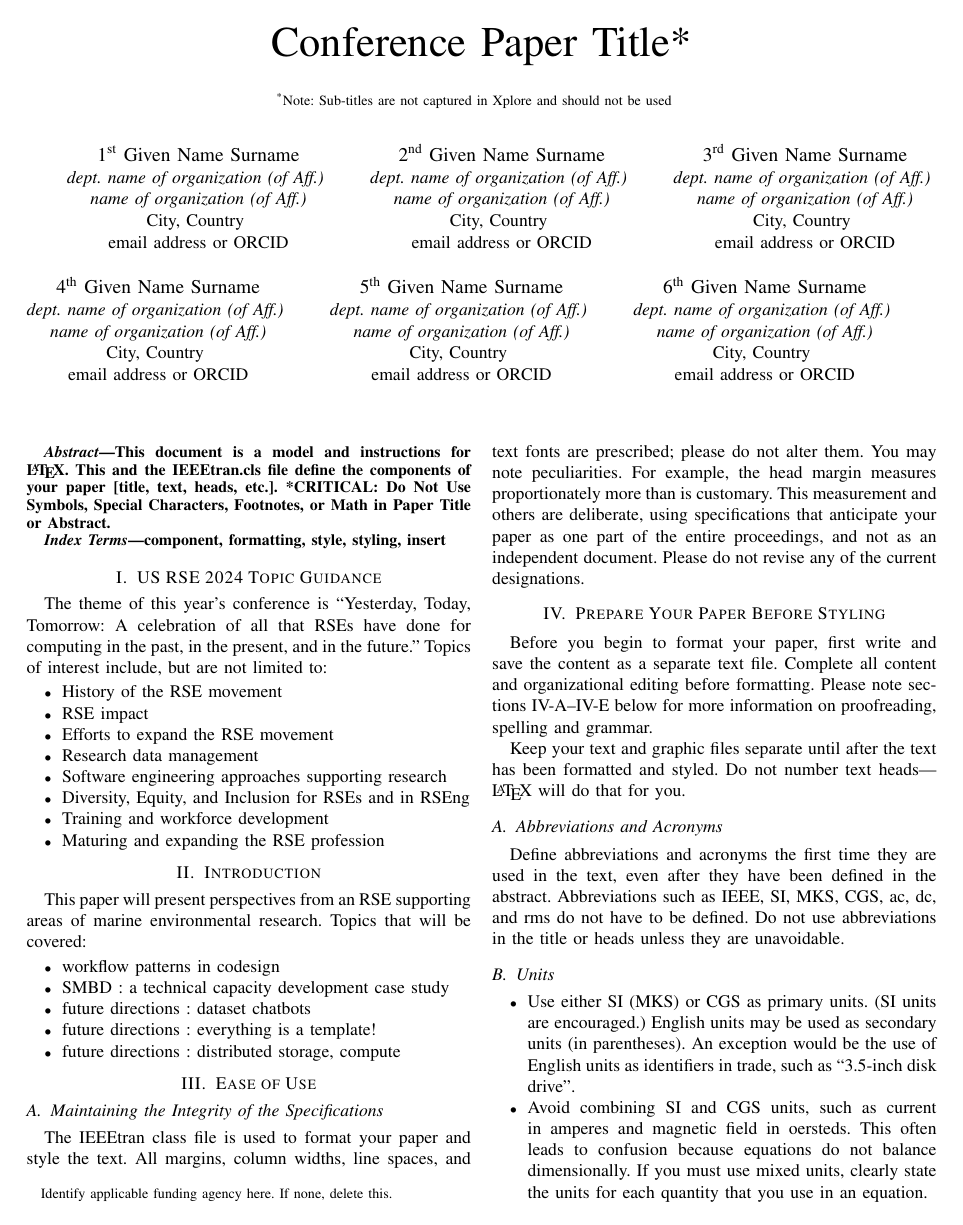
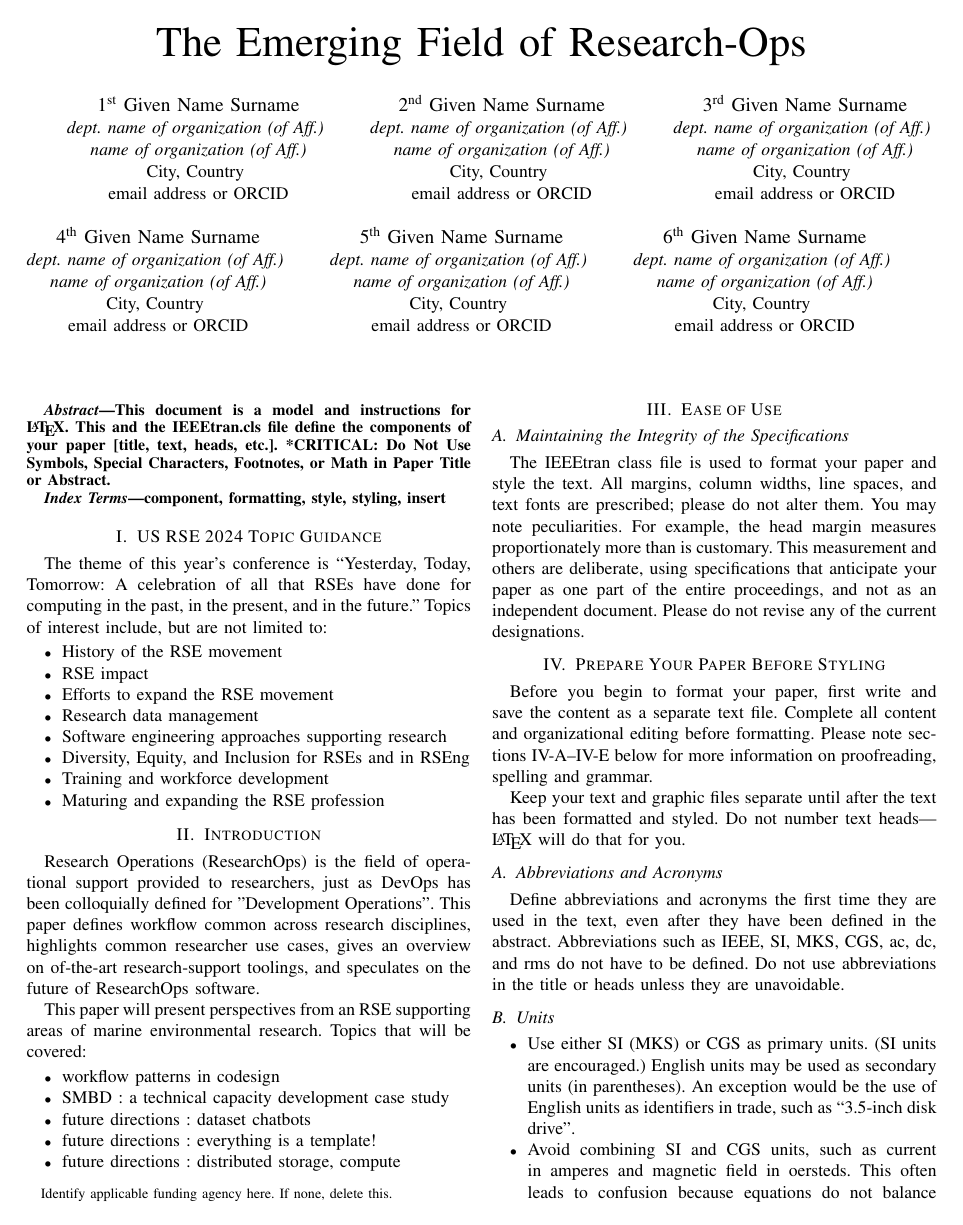
Before and after one commit to 7yl4r/USRE24, a LaTeX paper (main.tex): page 1 of 3. Compiled offline with pdfLaTeX.

Commit message:
+ title & intro

```diff
--- a/main.tex
+++ b/main.tex
@@ -11,9 +11,9 @@
     T\kern-.1667em\lower.7ex\hbox{E}\kern-.125emX}}
 \begin{document}
 
-\title{Conference Paper Title*\\
-{\footnotesize \textsuperscript{*}Note: Sub-titles are not captured in Xplore and
-should not be used}
+\title{The Emerging Field of Research-Ops \\
+% {\footnotesize \textsuperscript{*}Note: Sub-titles are not captured in Xplore and
+% should not be used}
 \thanks{Identify applicable funding agency here. If none, delete this.}
 }
 
@@ -81,6 +81,11 @@ The theme of this year’s conference is “Yesterday, Today, Tomorrow: A celebr
 \end{itemize}
 
 \section{Introduction}
+
+Research Operations (ResearchOps) is the field of operational support provided to researchers, just as DevOps has been colloquially defined for "Development Operations".
+This paper defines workflow common across research disciplines, highlights common researcher use cases, gives an overview on of-the-art research-support toolings, and speculates on the future of ResearchOps software.
+
+
 This paper will present perspectives from an RSE supporting areas of marine environmental research.
 Topics that will be covered:
 \begin{itemize}
```
